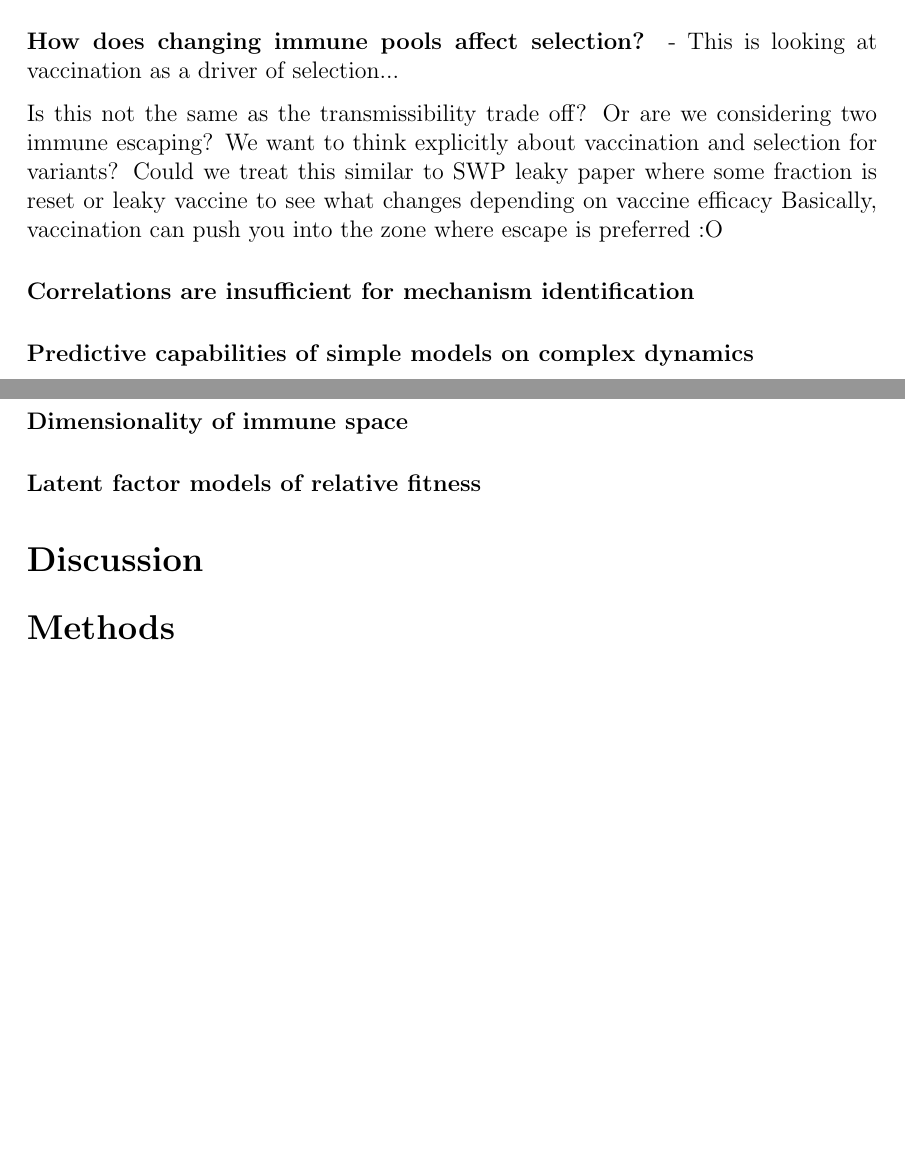
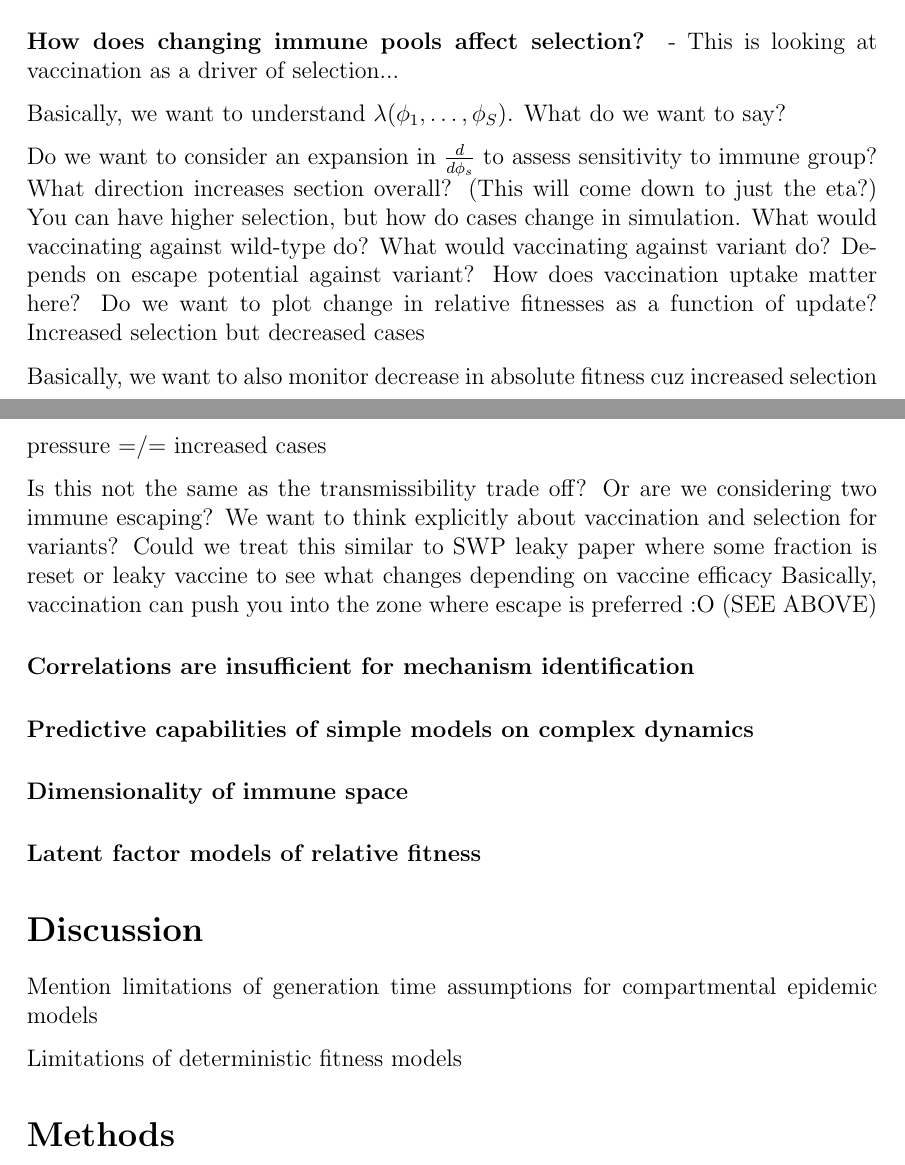
Before and after one commit to blab/relative-fitness-mechanisms, a LaTeX paper (manuscript/relative-fitness-mechanisms.tex): two parts of pages 8 and 9 of 10 before the commit and two parts of pages 8 and 9 of 11 after it, joined at a grey line, cut so that both start at the same text, the shorter picture padded with empty space. Compiled offline with pdfLaTeX.

Commit message:
Manuscript updates

```diff
--- a/manuscript/relative-fitness-mechanisms.tex
+++ b/manuscript/relative-fitness-mechanisms.tex
@@ -322,10 +326,19 @@ Robustness of relative fitness under similar and varying mechanisms.
 \paragraph{How does changing immune pools affect selection?}%
 - This is looking at vaccination as a driver of selection...
 
+Basically, we want to understand $\lambda(\phi_{1}, \ldots, \phi_{S})$. What do we want to say?
+
+Do we want to consider an expansion in $\frac{d}{d\phi_{s}}$ to assess sensitivity to immune group? What direction increases section overall? (This will come down to just the eta?)
+You can have higher selection, but how do cases change in simulation. What would vaccinating against wild-type do? What would vaccinating against variant do? Depends on escape potential against variant?
+How does vaccination uptake matter here? Do we want to plot change in relative fitnesses as a function of update? Increased selection but decreased cases
+
+Basically, we want to also monitor decrease in absolute fitness cuz increased selection pressure =/= increased cases
+
+
 Is this not the same as the transmissibility trade off? Or are we considering two immune escaping?
 We want to think explicitly about vaccination and selection for variants?
 Could we treat this similar to SWP leaky paper where some fraction is reset or leaky vaccine to see what changes depending on vaccine efficacy
-Basically, vaccination can push you into the zone where escape is preferred :O
+Basically, vaccination can push you into the zone where escape is preferred :O (SEE ABOVE)
 
 \paragraph{Correlations are insufficient for mechanism identification}%
 
@@ -335,7 +348,18 @@ Basically, vaccination can push you into the zone where escape is preferred :O
 
 \paragraph{Latent factor models of relative fitness}
 
+
 \section*{Discussion}
+
+Mention limitations of generation time assumptions for compartmental epidemic models
+
+%TODO: Discuss extensions to Laplace transform method
+% We can 1.8 from my general exam to compute roots
+% We can then compute fitness
+Limitations of deterministic fitness models
+
+
+
 
 \section*{Methods}
 
```
Also changed, not shown: manuscript/relative-fitness-mechanisms.tex (4 more changed lines).
